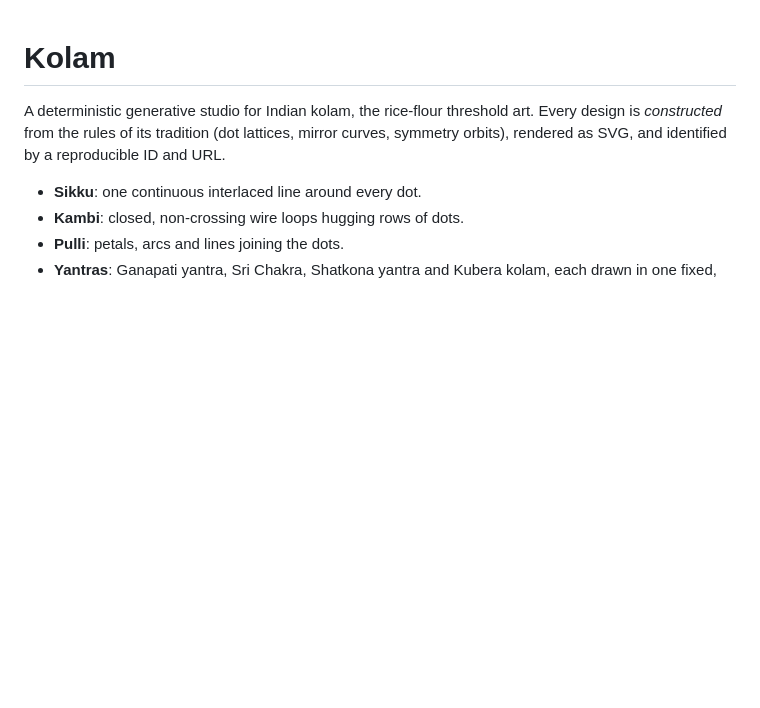
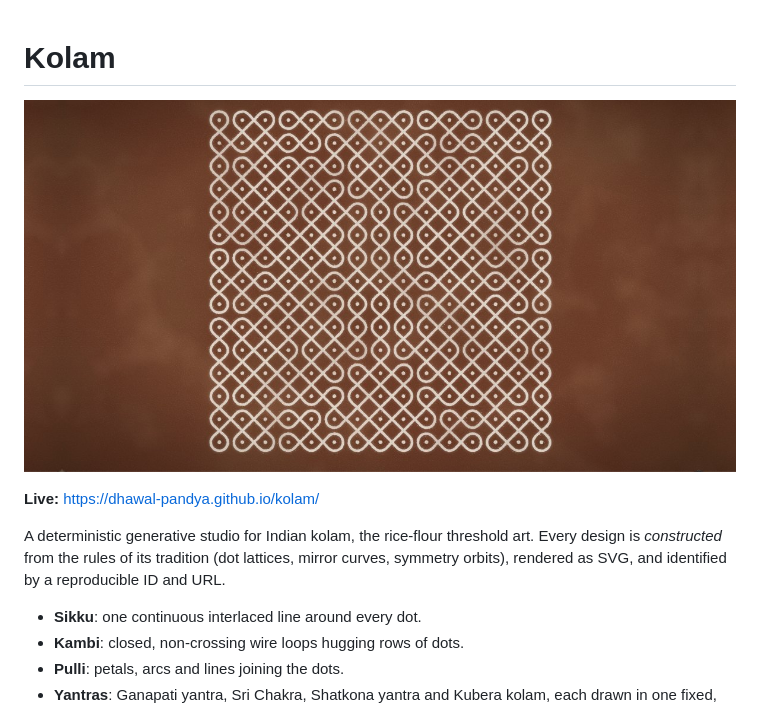
Before and after one commit to dhawal-pandya/kolam, a Markdown page: README.md, the part around the change. GitHub-like rendering; pictures changed too: public/og-kolam.jpg (added); blank space fills up the shorter version.

Commit message:
add kolam image

```diff
--- a/README.md
+++ b/README.md
@@ -1,4 +1,8 @@
 # Kolam
+
+[![A single-line sikku kolam of 225 dots in rice flour](public/og-kolam.jpg)](https://dhawal-pandya.github.io/kolam/)
+
+**Live:** https://dhawal-pandya.github.io/kolam/
 
 A deterministic generative studio for Indian kolam, the rice-flour
 threshold art. Every design is *constructed* from the rules of its tradition
```
Also changed, not shown: 2 other files.
